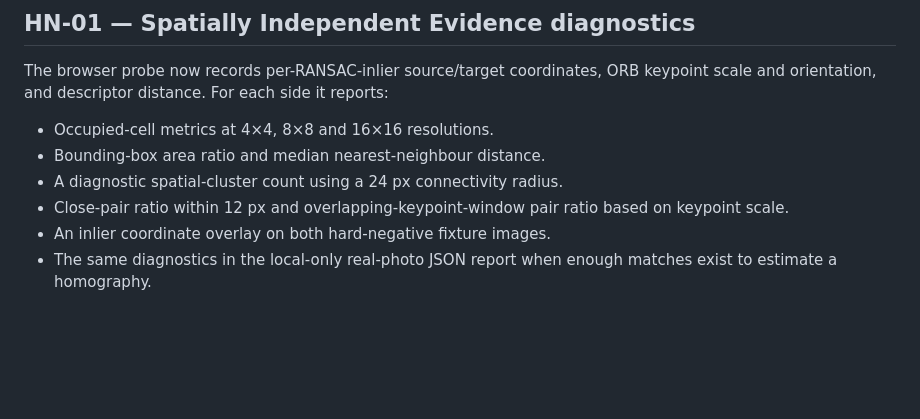
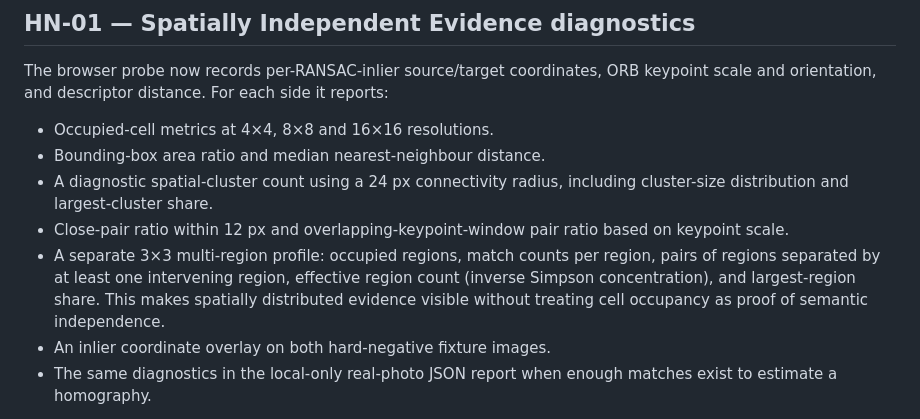
Before and after one commit to Sharmabasu098/Mobile-Freedom, a Markdown page: poc/opencvjs-probe/README.md, the part around the change. GitHub-like rendering; blank space fills up the shorter version.

Commit message:
Document HN-01 cluster and multi-region evidence metrics

```diff
--- a/poc/opencvjs-probe/README.md
+++ b/poc/opencvjs-probe/README.md
@@ -44,8 +44,9 @@ The browser probe now records per-RANSAC-inlier source/target coordinates, ORB k
 
 - Occupied-cell metrics at 4×4, 8×8 and 16×16 resolutions.
 - Bounding-box area ratio and median nearest-neighbour distance.
-- A diagnostic spatial-cluster count using a 24 px connectivity radius.
+- A diagnostic spatial-cluster count using a 24 px connectivity radius, including cluster-size distribution and largest-cluster share.
 - Close-pair ratio within 12 px and overlapping-keypoint-window pair ratio based on keypoint scale.
+- A separate 3×3 multi-region profile: occupied regions, match counts per region, pairs of regions separated by at least one intervening region, effective region count (inverse Simpson concentration), and largest-region share. This makes spatially distributed evidence visible without treating cell occupancy as proof of semantic independence.
 - An inlier coordinate overlay on both hard-negative fixture images.
 - The same diagnostics in the local-only real-photo JSON report when enough matches exist to estimate a homography.
 
```
